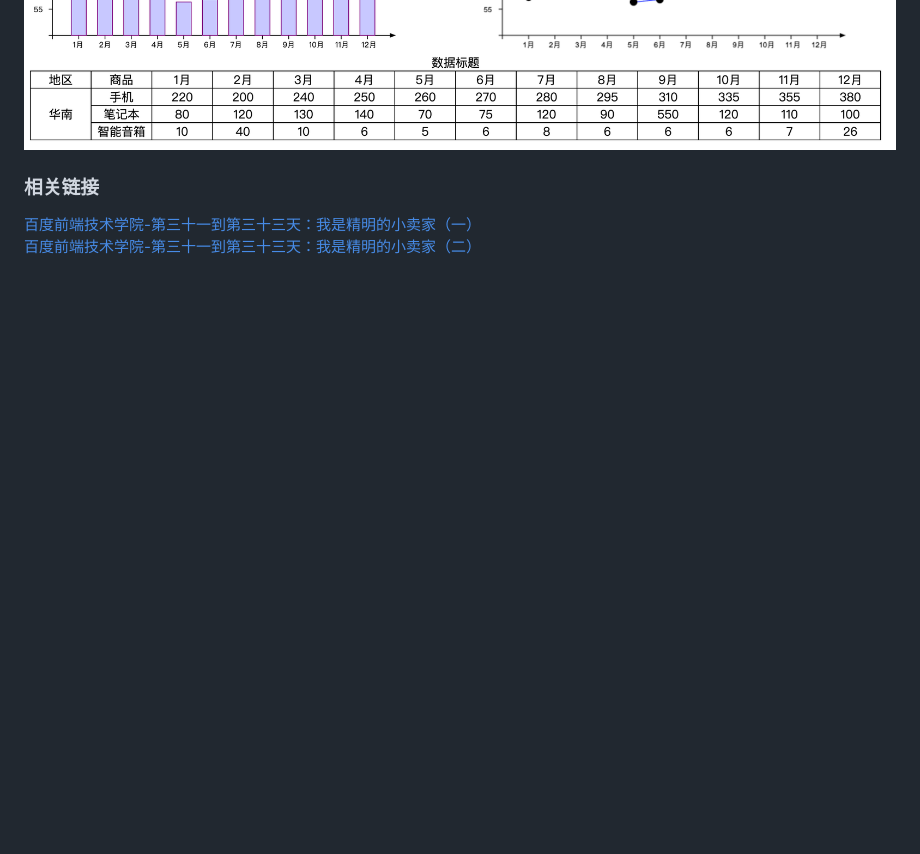
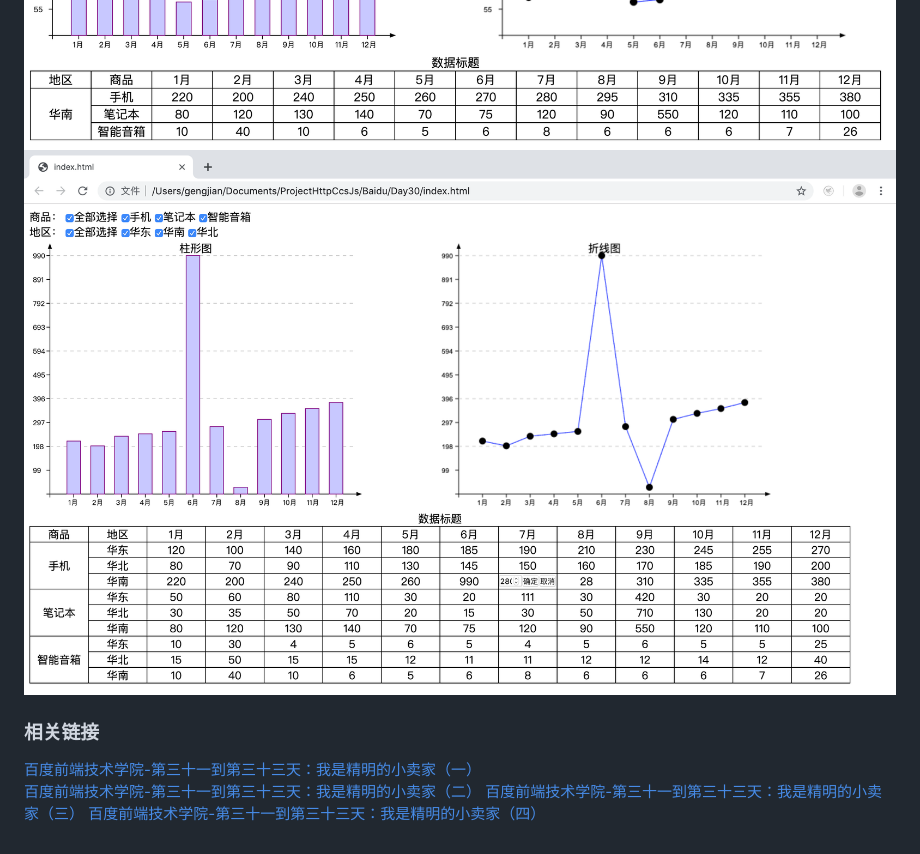
Before and after one commit to gengjian1203/BaiDuIFE_Day31, a Markdown page: README.md, the part around the change printed below. Drawn GitHub-style; pictures changed too: readme/result3.png (added); blank space fills up the shorter version.

```diff
--- a/README.md
+++ b/README.md
@@ -100,7 +124,10 @@ Firefox (67.0.4)
 [展示链接](https://gengjian1203.github.io/BaiDuIFE_Day31/)
 ![Result](readme/result1.png "作品展示")
 ![Result](readme/result2.png "作品展示")
+![Result](readme/result3.png "作品展示")
 
 ### 相关链接
 [百度前端技术学院-第三十一到第三十三天：我是精明的小卖家（一）](http://ife.baidu.com/course/detail/id/53)
 [百度前端技术学院-第三十一到第三十三天：我是精明的小卖家（二）](http://ife.baidu.com/course/detail/id/55)
+[百度前端技术学院-第三十一到第三十三天：我是精明的小卖家（三）](http://ife.baidu.com/course/detail/id/56)
+[百度前端技术学院-第三十一到第三十三天：我是精明的小卖家（四）](http://ife.baidu.com/course/detail/id/57)
```
Also changed, not shown: other parts of README.md (+24 -0 lines), img/icon.jpeg (added), 7 other files.
